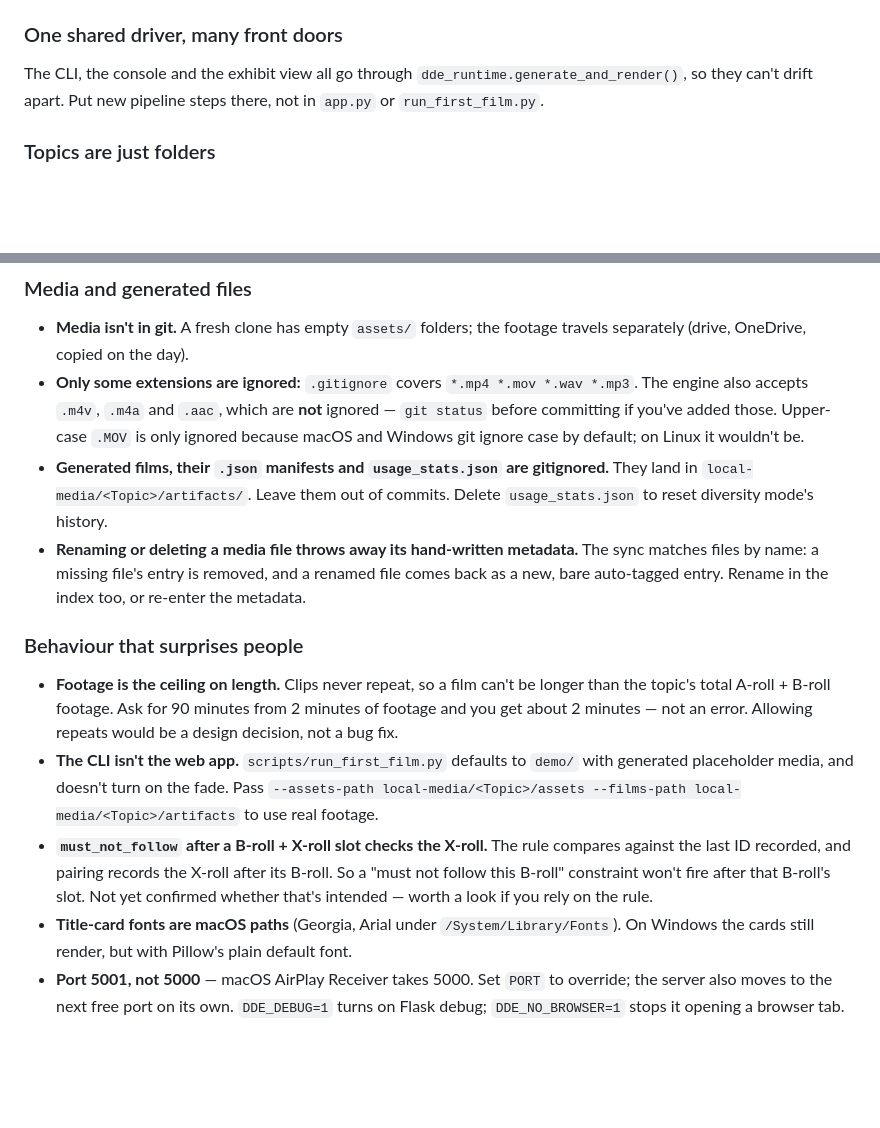
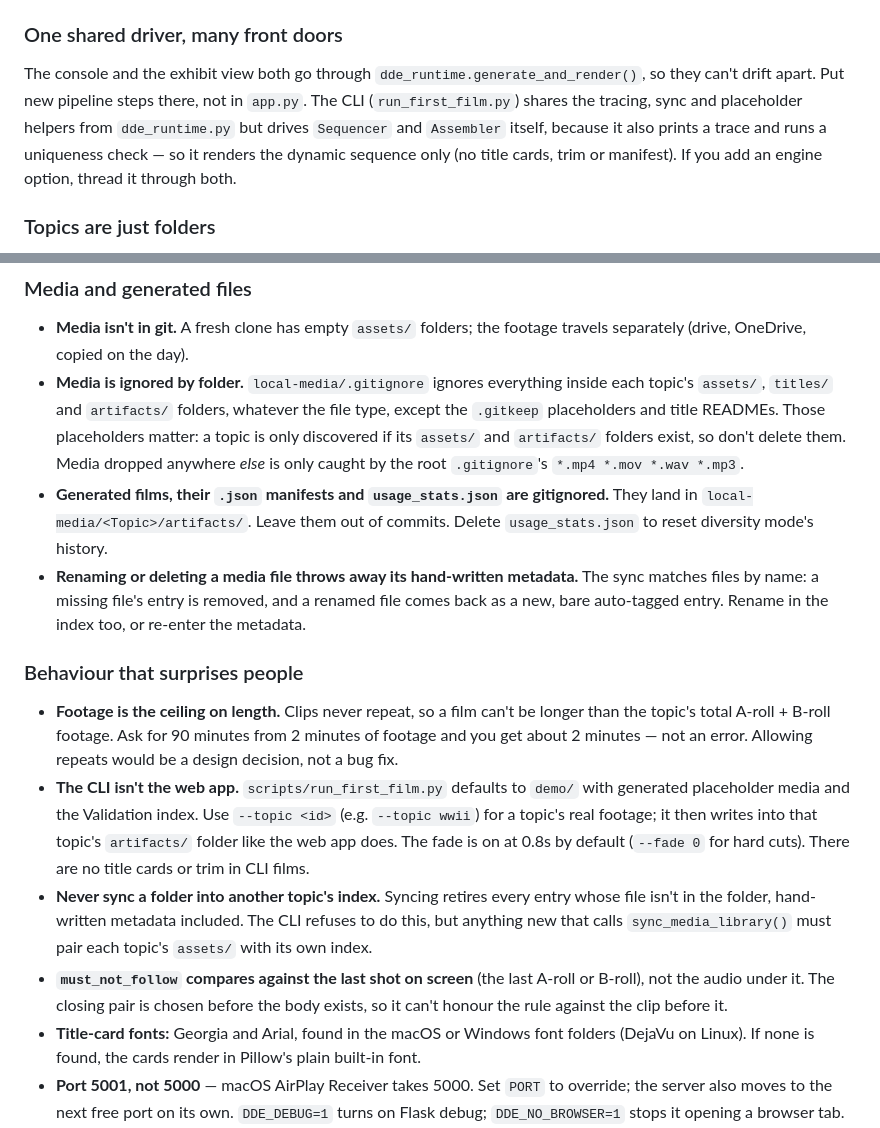
Before and after one commit to Dave-ASC1/dynamic-documentary-engine, a Markdown page: handoff.md, 2 parts joined by grey strips. GitHub-like rendering; blank space fills up the shorter version.

Commit message:
Update handoff and AGENT.md for the CLI, ignore and rule fixes
Correct the claim that the CLI goes through generate_and_render (it
reuses the helpers but drives the engine itself), document --topic and
--fade, the folder-based media ignore, the must_not_follow behaviour
and the font lookup, and warn against syncing a folder into another
topic's index.

```diff
--- a/handoff.md
+++ b/handoff.md
@@ -206,9 +206,14 @@ with Pillow (6s opening, 4s closing). Pillow is used instead of FFmpeg's
 
 ### One shared driver, many front doors
 
-The CLI, the console and the exhibit view all go through
+The console and the exhibit view both go through
 `dde_runtime.generate_and_render()`, so they can't drift apart. Put new
-pipeline steps there, not in `app.py` or `run_first_film.py`.
+pipeline steps there, not in `app.py`. The CLI (`run_first_film.py`) shares
+the tracing, sync and placeholder helpers from `dde_runtime.py` but drives
+`Sequencer` and `Assembler` itself, because it also prints a trace and runs
+a uniqueness check — so it renders the dynamic sequence only (no title
+cards, trim or manifest). If you add an engine option, thread it through
+both.
 
 ### Topics are just folders
 
@@ -313,11 +318,12 @@ time; full JSON-schema validation only runs in
 
 - **Media isn't in git.** A fresh clone has empty `assets/` folders; the
   footage travels separately (drive, OneDrive, copied on the day).
-- **Only some extensions are ignored:** `.gitignore` covers `*.mp4 *.mov
-  *.wav *.mp3`. The engine also accepts `.m4v`, `.m4a` and `.aac`, which are
-  **not** ignored — `git status` before committing if you've added those.
-  Upper-case `.MOV` is only ignored because macOS and Windows git ignore case
-  by default; on Linux it wouldn't be.
+- **Media is ignored by folder.** `local-media/.gitignore` ignores everything
+  inside each topic's `assets/`, `titles/` and `artifacts/` folders, whatever
+  the file type, except the `.gitkeep` placeholders and title READMEs. Those
+  placeholders matter: a topic is only discovered if its `assets/` and
+  `artifacts/` folders exist, so don't delete them. Media dropped anywhere
+  *else* is only caught by the root `.gitignore`'s `*.mp4 *.mov *.wav *.mp3`.
 - **Generated films, their `.json` manifests and `usage_stats.json` are
   gitignored.** They land in `local-media/<Topic>/artifacts/`. Leave them out
   of commits. Delete `usage_stats.json` to reset diversity mode's history.
@@ -333,17 +339,22 @@ time; full JSON-schema validation only runs in
   minutes from 2 minutes of footage and you get about 2 minutes — not an
   error. Allowing repeats would be a design decision, not a bug fix.
 - **The CLI isn't the web app.** `scripts/run_first_film.py` defaults to
-  `demo/` with generated placeholder media, and doesn't turn on the fade. Pass
-  `--assets-path local-media/<Topic>/assets --films-path local-media/<Topic>/artifacts`
-  to use real footage.
-- **`must_not_follow` after a B-roll + X-roll slot checks the X-roll.** The
-  rule compares against the last ID recorded, and pairing records the X-roll
-  after its B-roll. So a "must not follow this B-roll" constraint won't fire
-  after that B-roll's slot. Not yet confirmed whether that's intended — worth
-  a look if you rely on the rule.
-- **Title-card fonts are macOS paths** (Georgia, Arial under
-  `/System/Library/Fonts`). On Windows the cards still render, but with
-  Pillow's plain default font.
+  `demo/` with generated placeholder media and the Validation index. Use
+  `--topic <id>` (e.g. `--topic wwii`) for a topic's real footage; it then
+  writes into that topic's `artifacts/` folder like the web app does. The
+  fade is on at 0.8s by default (`--fade 0` for hard cuts). There are no
+  title cards or trim in CLI films.
+- **Never sync a folder into another topic's index.** Syncing retires every
+  entry whose file isn't in the folder, hand-written metadata included. The
+  CLI refuses to do this, but anything new that calls `sync_media_library()`
+  must pair each topic's `assets/` with its own index.
+- **`must_not_follow` compares against the last shot on screen** (the last
+  A-roll or B-roll), not the audio under it. The closing pair is chosen
+  before the body exists, so it can't honour the rule against the clip
+  before it.
+- **Title-card fonts:** Georgia and Arial, found in the macOS or Windows font
+  folders (DejaVu on Linux). If none is found, the cards render in Pillow's
+  plain built-in font.
 - **Port 5001, not 5000** — macOS AirPlay Receiver takes 5000. Set `PORT` to
   override; the server also moves to the next free port on its own.
   `DDE_DEBUG=1` turns on Flask debug; `DDE_NO_BROWSER=1` stops it opening a
```
Also changed, not shown: AGENT.md (+1 -1 lines).
